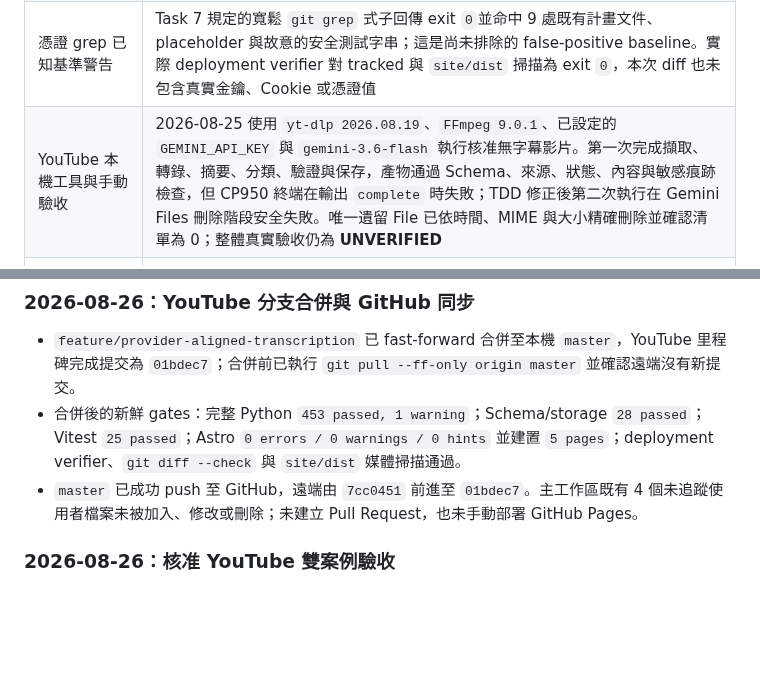
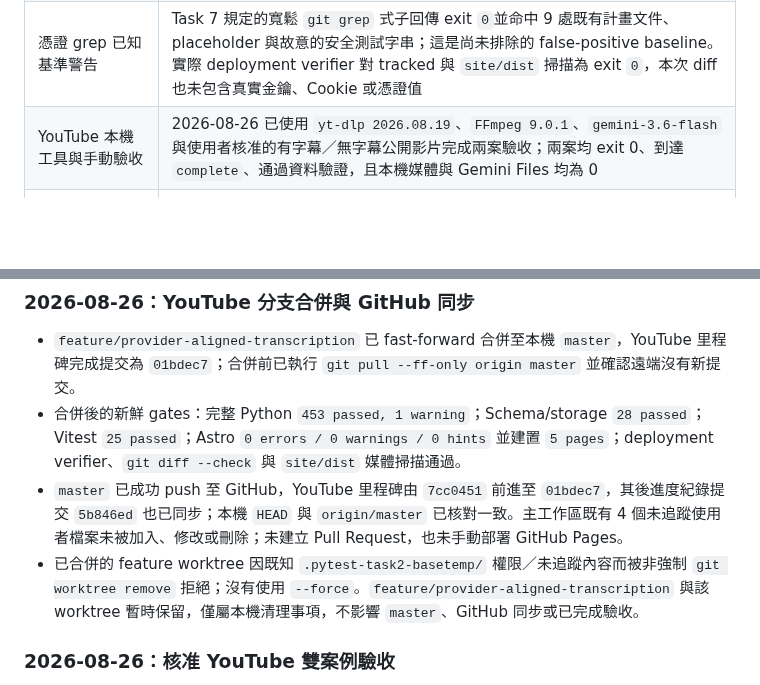
Before and after one commit to yamopeng0918/AI-Summary, a Markdown page: progress.md, 2 parts joined by grey strips. Rendered like a GitHub page; blank space fills up the shorter version.

Commit message:
docs: finalize current project status

```diff
--- a/progress.md
+++ b/progress.md
@@ -62,7 +62,7 @@ PDF／論文、圖片 OCR 與標籤篩選不屬於核心 MVP，只在核心範
 | npm 安裝 script | `esbuild@0.28.2` 與 `esbuild@0.25.12` 仍有未核准安裝 script 通知；本里程碑未授權它們 |
 | npm advisory audit | 後續可連線驗證已完成；`npm audit --json` 回報各嚴重度均為 0 漏洞 |
 | 憑證 grep 已知基準警告 | Task 7 規定的寬鬆 `git grep` 式子回傳 exit `0`並命中 9 處既有計畫文件、placeholder 與故意的安全測試字串；這是尚未排除的 false-positive baseline。實際 deployment verifier 對 tracked 與 `site/dist` 掃描為 exit `0`，本次 diff 也未包含真實金鑰、Cookie 或憑證值 |
-| YouTube 本機工具與手動驗收 | 2026-08-25 使用 `yt-dlp 2026.08.19`、`FFmpeg 9.0.1`、已設定的 `GEMINI_API_KEY` 與 `gemini-3.6-flash` 執行核准無字幕影片。第一次完成擷取、轉錄、摘要、分類、驗證與保存，產物通過 Schema、來源、狀態、內容與敏感痕跡檢查，但 CP950 終端在輸出 `complete` 時失敗；TDD 修正後第二次執行在 Gemini Files 刪除階段安全失敗。唯一遺留 File 已依時間、MIME 與大小精確刪除並確認清單為 0；整體真實驗收仍為 **UNVERIFIED** |
+| YouTube 本機工具與手動驗收 | 2026-08-26 已使用 `yt-dlp 2026.08.19`、`FFmpeg 9.0.1`、`gemini-3.6-flash` 與使用者核准的有字幕／無字幕公開影片完成兩案驗收；兩案均 exit 0、到達 `complete`、通過資料驗證，且本機媒體與 Gemini Files 均為 0 |
 | GitHub Pages 遠端驗收 | Pages `build_type=workflow`；最新 run `31767893009` 成功部署 Unicode 路徑驗證修正與新摘要，並通過 workflow 內及獨立公開驗收 |
 | YouTube 與社群平台變動 | 各來源保持獨立解析器，於對應里程碑以真實案例驗證 |
 | 摘要或分類正確性 | 保留原文連結，分類器完成前不宣稱模型效能 |
@@ -73,7 +73,8 @@ PDF／論文、圖片 OCR 與標籤篩選不屬於核心 MVP，只在核心範
 
 - `feature/provider-aligned-transcription` 已 fast-forward 合併至本機 `master`，YouTube 里程碑完成提交為 `01bdec7`；合併前已執行 `git pull --ff-only origin master` 並確認遠端沒有新提交。
 - 合併後的新鮮 gates：完整 Python `453 passed, 1 warning`；Schema/storage `28 passed`；Vitest `25 passed`；Astro `0 errors / 0 warnings / 0 hints` 並建置 `5 pages`；deployment verifier、`git diff --check` 與 `site/dist` 媒體掃描通過。
-- `master` 已成功 push 至 GitHub，遠端由 `7cc0451` 前進至 `01bdec7`。主工作區既有 4 個未追蹤使用者檔案未被加入、修改或刪除；未建立 Pull Request，也未手動部署 GitHub Pages。
+- `master` 已成功 push 至 GitHub，YouTube 里程碑由 `7cc0451` 前進至 `01bdec7`，其後進度紀錄提交 `5b846ed` 也已同步；本機 `HEAD` 與 `origin/master` 已核對一致。主工作區既有 4 個未追蹤使用者檔案未被加入、修改或刪除；未建立 Pull Request，也未手動部署 GitHub Pages。
+- 已合併的 feature worktree 因既知 `.pytest-task2-basetemp/` 權限／未追蹤內容而被非強制 `git worktree remove` 拒絕；沒有使用 `--force`。`feature/provider-aligned-transcription` 與該 worktree 暫時保留，僅屬本機清理事項，不影響 `master`、GitHub 同步或已完成驗收。
 
 ### 2026-08-26：核准 YouTube 雙案例驗收
 
```
